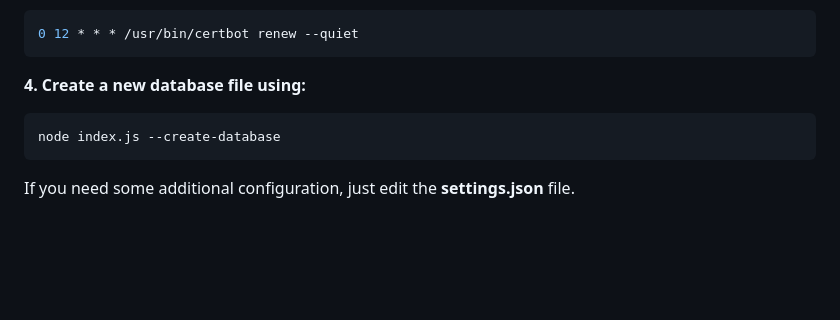
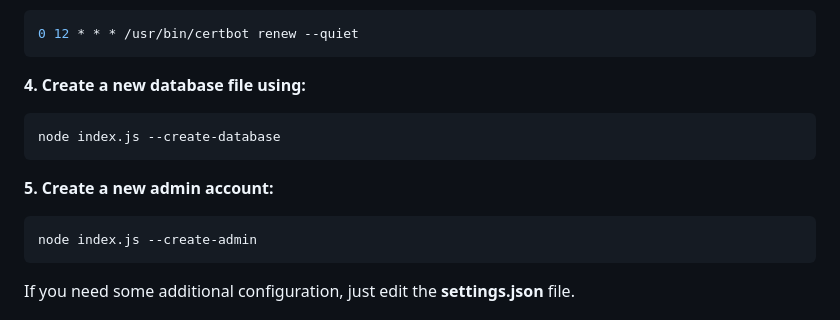
Before and after one commit to libersoft-org/yellow-server, a Markdown page: INSTALL.md, the part around the change. GitHub-like rendering; blank space fills up the shorter version.

Commit message:
Update installation instructions

````diff
--- a/INSTALL.md
+++ b/INSTALL.md
@@ -95,6 +95,12 @@ crontab -e
 node index.js --create-database
 ```
 
+**5. Create a new admin account:**
+
+```console
+node index.js --create-admin
+```
+
 If you need some additional configuration, just edit the **settings.json** file.
 
 ## Start the server
````
